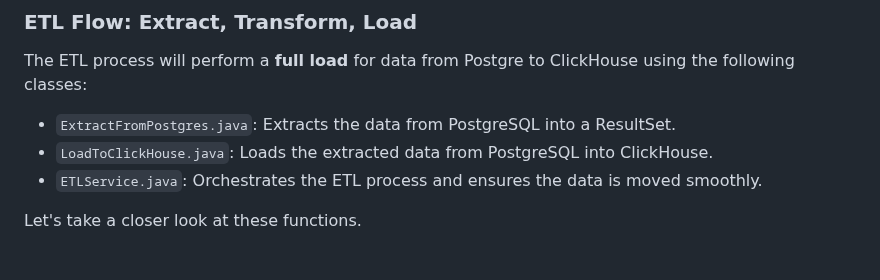
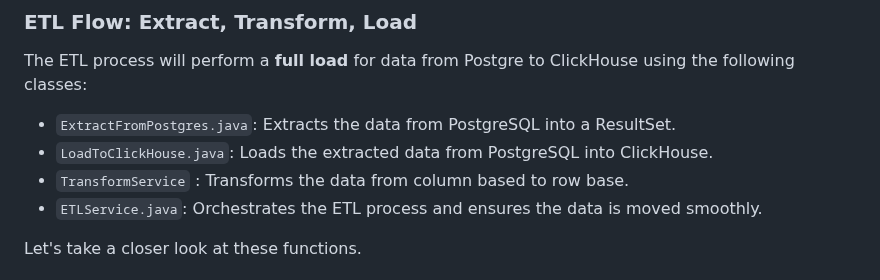
Before and after one commit to EC528-Fall-2024/hybrid-tx-analytical-epoxy, a Markdown page: apiary/etl-demo/README.md, the part around the change. GitHub-like rendering.

Commit message:
Update README.md -added definition to transform function

```diff
--- a/apiary/etl-demo/README.md
+++ b/apiary/etl-demo/README.md
@@ -48,6 +48,7 @@ The ETL process will perform a **full load** for data from Postgre to ClickHouse
 
 - `ExtractFromPostgres.java`: Extracts the data from PostgreSQL into a ResultSet.
 - `LoadToClickHouse.java`: Loads the extracted data from PostgreSQL into ClickHouse.
+-  `TransformService` : Transforms the data from column based to row base.
 - `ETLService.java`: Orchestrates the ETL process and ensures the data is moved smoothly.
 
 Let's take a closer look at these functions.
```
